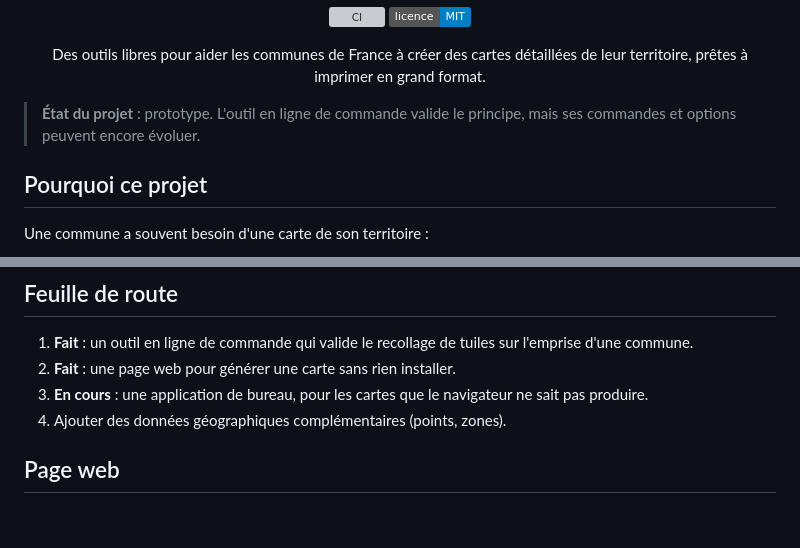
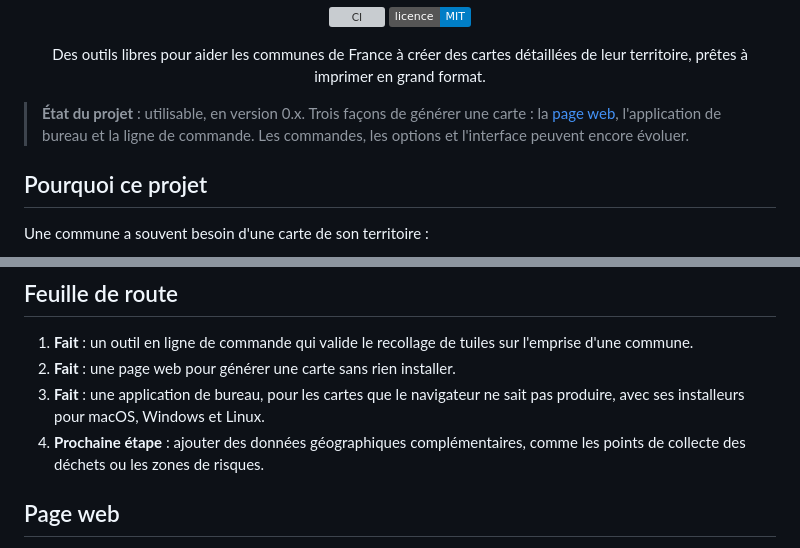
Before and after one commit to sebprunier/cartes, a Markdown page: README.md, 2 parts joined by grey strips. GitHub-like rendering; badges without logos; blank space fills up the shorter version; grey boxes are pictures that could not be loaded.

Commit message:
Met la feuille de route à jour dans le README
L'application de bureau est publiée, avec ses installeurs : elle n'est plus
« en cours ». L'état du projet mentionne désormais les trois façons de
générer une carte, et la prochaine étape devient l'ajout de données
géographiques complémentaires.

Co-Authored-By: Claude Opus 5 (1M context) <noreply@anthropic.com>

```diff
--- a/README.md
+++ b/README.md
@@ -13,7 +13,7 @@
   Des outils libres pour aider les communes de France à créer des cartes détaillées de leur territoire, prêtes à imprimer en grand format.
 </p>
 
-> **État du projet** : prototype. L'outil en ligne de commande valide le principe, mais ses commandes et options peuvent encore évoluer.
+> **État du projet** : utilisable, en version 0.x. Trois façons de générer une carte : la [page web](https://sebprunier.github.io/cartes/), l'application de bureau et la ligne de commande. Les commandes, les options et l'interface peuvent encore évoluer.
 
 ## Pourquoi ce projet
 
@@ -29,8 +29,8 @@ Le projet est né de ce besoin à Colombiers, dans la Vienne. L'idée : partir d
 
 1. **Fait** : un outil en ligne de commande qui valide le recollage de tuiles sur l'emprise d'une commune.
 2. **Fait** : une page web pour générer une carte sans rien installer.
-3. **En cours** : une application de bureau, pour les cartes que le navigateur ne sait pas produire.
-4. Ajouter des données géographiques complémentaires (points, zones).
+3. **Fait** : une application de bureau, pour les cartes que le navigateur ne sait pas produire, avec ses installeurs pour macOS, Windows et Linux.
+4. **Prochaine étape** : ajouter des données géographiques complémentaires, comme les points de collecte des déchets ou les zones de risques.
 
 ## Page web
 
```
